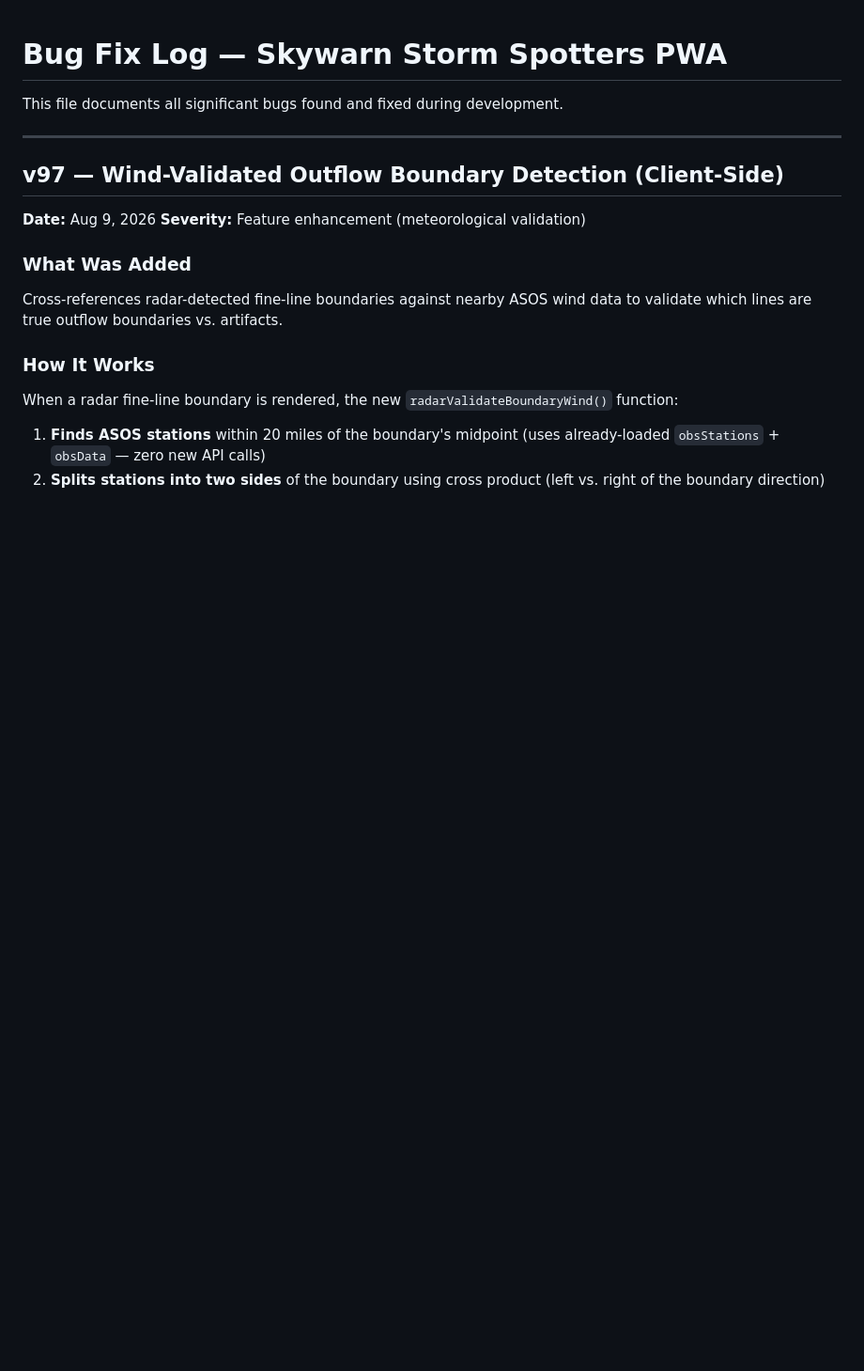
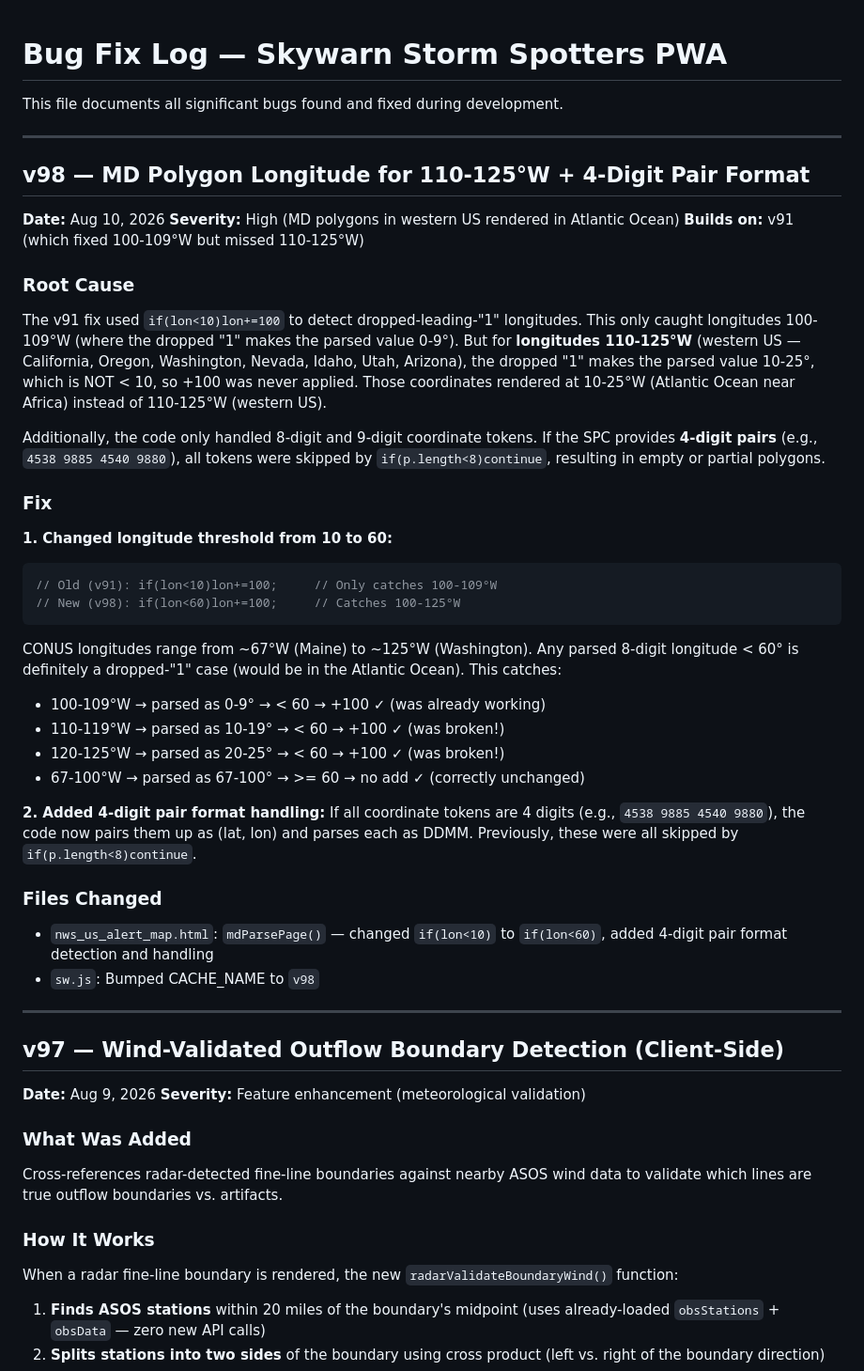
Before and after one commit to Kn-weather/Skywarn-Storm-Spot-US, a Markdown page: BUG_FIXES.md, the part around the change. Shown at 94% size. Drawn GitHub-style; blank space fills up the shorter version.

Commit message:
docs: add v98 entry to BUG_FIXES.md (MD polygon 110-125°W fix)

````diff
--- a/BUG_FIXES.md
+++ b/BUG_FIXES.md
@@ -1,6 +1,39 @@
 # Bug Fix Log — Skywarn Storm Spotters PWA
 
 This file documents all significant bugs found and fixed during development.
+
+---
+
+## v98 — MD Polygon Longitude for 110-125°W + 4-Digit Pair Format
+
+**Date:** Aug 10, 2026
+**Severity:** High (MD polygons in western US rendered in Atlantic Ocean)
+**Builds on:** v91 (which fixed 100-109°W but missed 110-125°W)
+
+### Root Cause
+The v91 fix used `if(lon<10)lon+=100` to detect dropped-leading-"1" longitudes. This only caught longitudes 100-109°W (where the dropped "1" makes the parsed value 0-9°). But for **longitudes 110-125°W** (western US — California, Oregon, Washington, Nevada, Idaho, Utah, Arizona), the dropped "1" makes the parsed value 10-25°, which is NOT < 10, so +100 was never applied. Those coordinates rendered at 10-25°W (Atlantic Ocean near Africa) instead of 110-125°W (western US).
+
+Additionally, the code only handled 8-digit and 9-digit coordinate tokens. If the SPC provides **4-digit pairs** (e.g., `4538 9885 4540 9880`), all tokens were skipped by `if(p.length<8)continue`, resulting in empty or partial polygons.
+
+### Fix
+**1. Changed longitude threshold from 10 to 60:**
+```js
+// Old (v91): if(lon<10)lon+=100;     // Only catches 100-109°W
+// New (v98): if(lon<60)lon+=100;     // Catches 100-125°W
+```
+
+CONUS longitudes range from ~67°W (Maine) to ~125°W (Washington). Any parsed 8-digit longitude < 60° is definitely a dropped-"1" case (would be in the Atlantic Ocean). This catches:
+- 100-109°W → parsed as 0-9° → < 60 → +100 ✓ (was already working)
+- 110-119°W → parsed as 10-19° → < 60 → +100 ✓ (was broken!)
+- 120-125°W → parsed as 20-25° → < 60 → +100 ✓ (was broken!)
+- 67-100°W → parsed as 67-100° → >= 60 → no add ✓ (correctly unchanged)
+
+**2. Added 4-digit pair format handling:**
+If all coordinate tokens are 4 digits (e.g., `4538 9885 4540 9880`), the code now pairs them up as (lat, lon) and parses each as DDMM. Previously, these were all skipped by `if(p.length<8)continue`.
+
+### Files Changed
+- `nws_us_alert_map.html`: `mdParsePage()` — changed `if(lon<10)` to `if(lon<60)`, added 4-digit pair format detection and handling
+- `sw.js`: Bumped CACHE_NAME to `v98`
 
 ---
 
````
